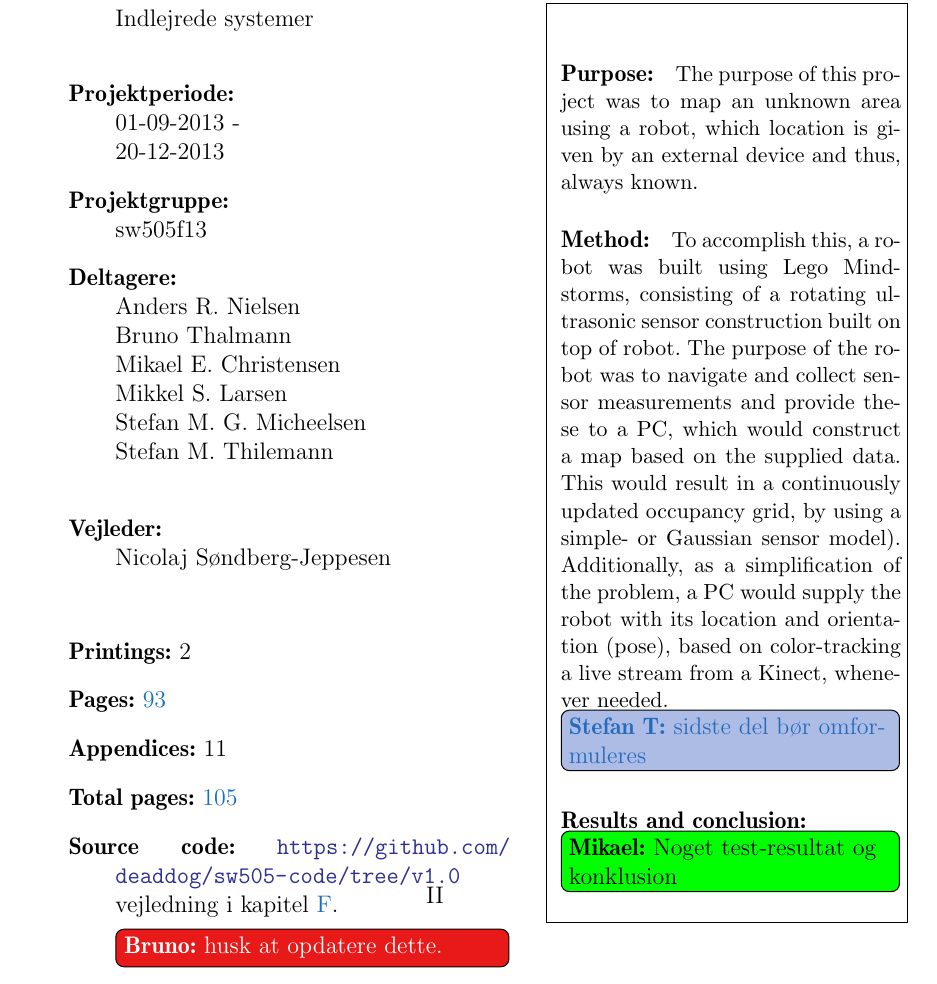
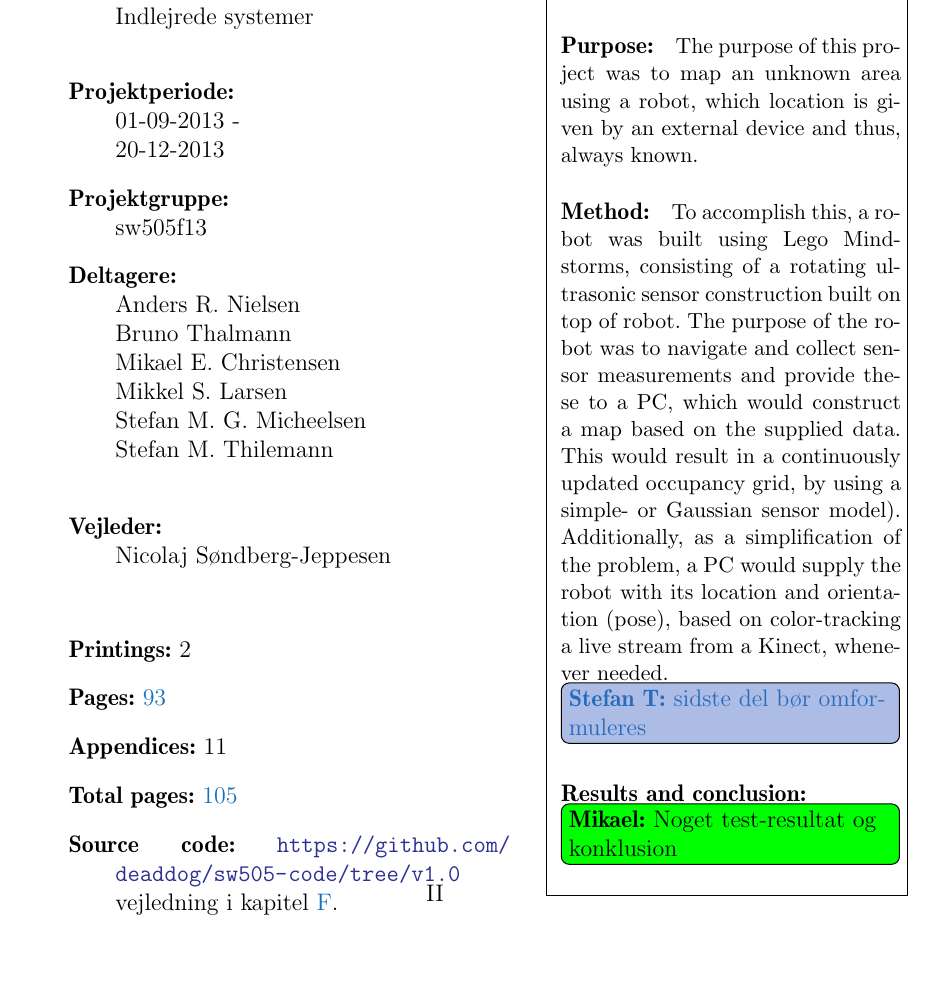
Before and after one commit to Thalmann/sw505-rapport, a LaTeX thesis (main.tex, which reads frontmatter/titelblad.tex): part of page 4 of 114, cut so that both start at the same text. Compiled offline with pdfLaTeX.

Commit message:
fjernet todo

```diff
--- a/frontmatter/titelblad.tex
+++ b/frontmatter/titelblad.tex
@@ -53,7 +53,6 @@
 		\item { \textbf{Appendices:} 11}
 		\item { \textbf{Total pages:} \pageref{LastPage} }
 		\item { \textbf{Source code:} \url{https://github.com/deaddog/sw505-code/tree/v1.0} vejledning i \cref{kildekode}.}
-		\bruno{husk at opdatere dette.}
 	\end{description}
 	\vfill } &
 	\parbox{6.5cm}{
```
